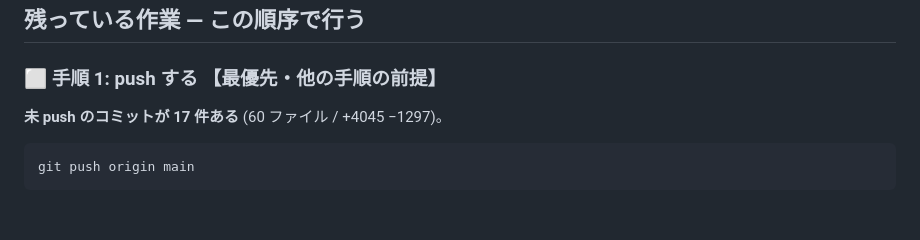
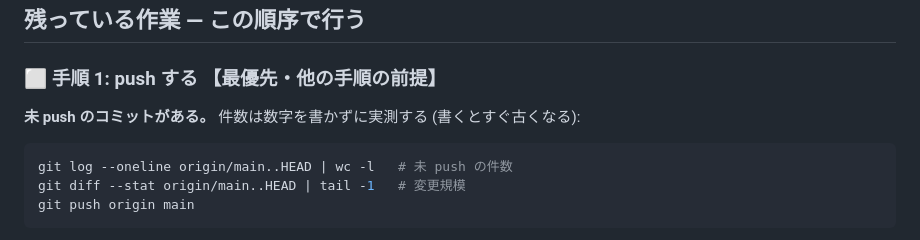
Before and after one commit to BoxPistols/domdom-inspector, a Markdown page: docs/store-submission-readiness.md, the part around the change. Rendered like a GitHub page; blank space fills up the shorter version.

Commit message:
docs: 未 push 件数の直書きをやめ実測コマンドにする
判定書に "17 件" と書いた直後に自分のコミットで 19 件になった。数字の直書きは即座に
古くなるので、`git log --oneline origin/main..HEAD | wc -l` で数える形にした。

Co-Authored-By: Claude Opus 5 (1M context) <noreply@anthropic.com>
Claude-Session: https://claude.ai/code/session_01Hzeps1xRB9ZsFHNwnBSvd9

````diff
--- a/docs/store-submission-readiness.md
+++ b/docs/store-submission-readiness.md
@@ -73,9 +73,11 @@ UI を変えたら **`pnpm shots` を回し直す**。popup の画像だけは
 
 ### ⬜ 手順 1: push する 【最優先・他の手順の前提】
 
-**未 push のコミットが 17 件ある** (60 ファイル / +4045 −1297)。
+**未 push のコミットがある。** 件数は数字を書かずに実測する (書くとすぐ古くなる):
 
 ```sh
+git log --oneline origin/main..HEAD | wc -l   # 未 push の件数
+git diff --stat origin/main..HEAD | tail -1   # 変更規模
 git push origin main
 ```
 
````
